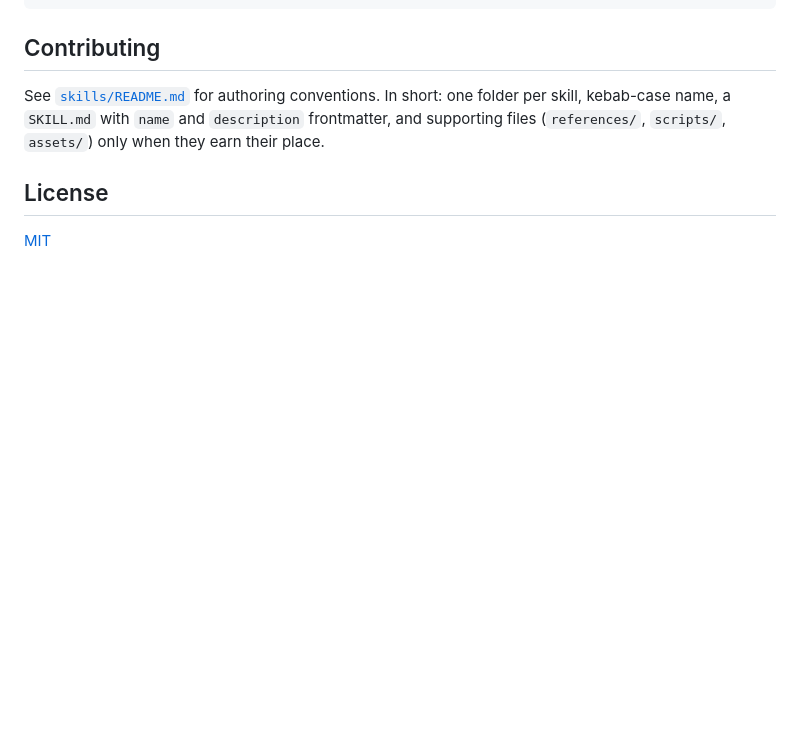
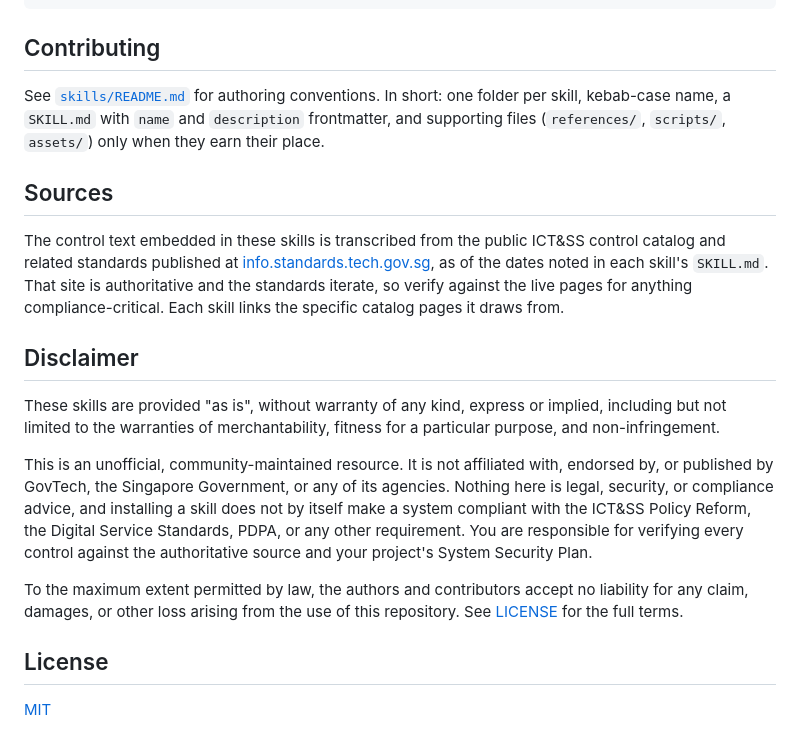
Before and after one commit to kyleoliveiro/sg-gov-skills, a Markdown page: README.md, the part around one of its changes. GitHub-like rendering; blank space fills up the shorter version.

```diff
--- a/README.md
+++ b/README.md
@@ -85,6 +85,18 @@ skills-lock.json  Lockfile for skills installed locally for authoring (skill-cre
 
 See [`skills/README.md`](skills/README.md) for authoring conventions. In short: one folder per skill, kebab-case name, a `SKILL.md` with `name` and `description` frontmatter, and supporting files (`references/`, `scripts/`, `assets/`) only when they earn their place.
 
+## Sources
+
+The control text embedded in these skills is transcribed from the public ICT&SS control catalog and related standards published at [info.standards.tech.gov.sg](https://info.standards.tech.gov.sg/), as of the dates noted in each skill's `SKILL.md`. That site is authoritative and the standards iterate, so verify against the live pages for anything compliance-critical. Each skill links the specific catalog pages it draws from.
+
+## Disclaimer
+
+These skills are provided "as is", without warranty of any kind, express or implied, including but not limited to the warranties of merchantability, fitness for a particular purpose, and non-infringement.
+
+This is an unofficial, community-maintained resource. It is not affiliated with, endorsed by, or published by GovTech, the Singapore Government, or any of its agencies. Nothing here is legal, security, or compliance advice, and installing a skill does not by itself make a system compliant with the ICT&SS Policy Reform, the Digital Service Standards, PDPA, or any other requirement. You are responsible for verifying every control against the authoritative source and your project's System Security Plan.
+
+To the maximum extent permitted by law, the authors and contributors accept no liability for any claim, damages, or other loss arising from the use of this repository. See [LICENSE](LICENSE) for the full terms.
+
 ## License
 
 [MIT](LICENSE)
```
Also changed, not shown: other parts of README.md (+7 -7 lines).
